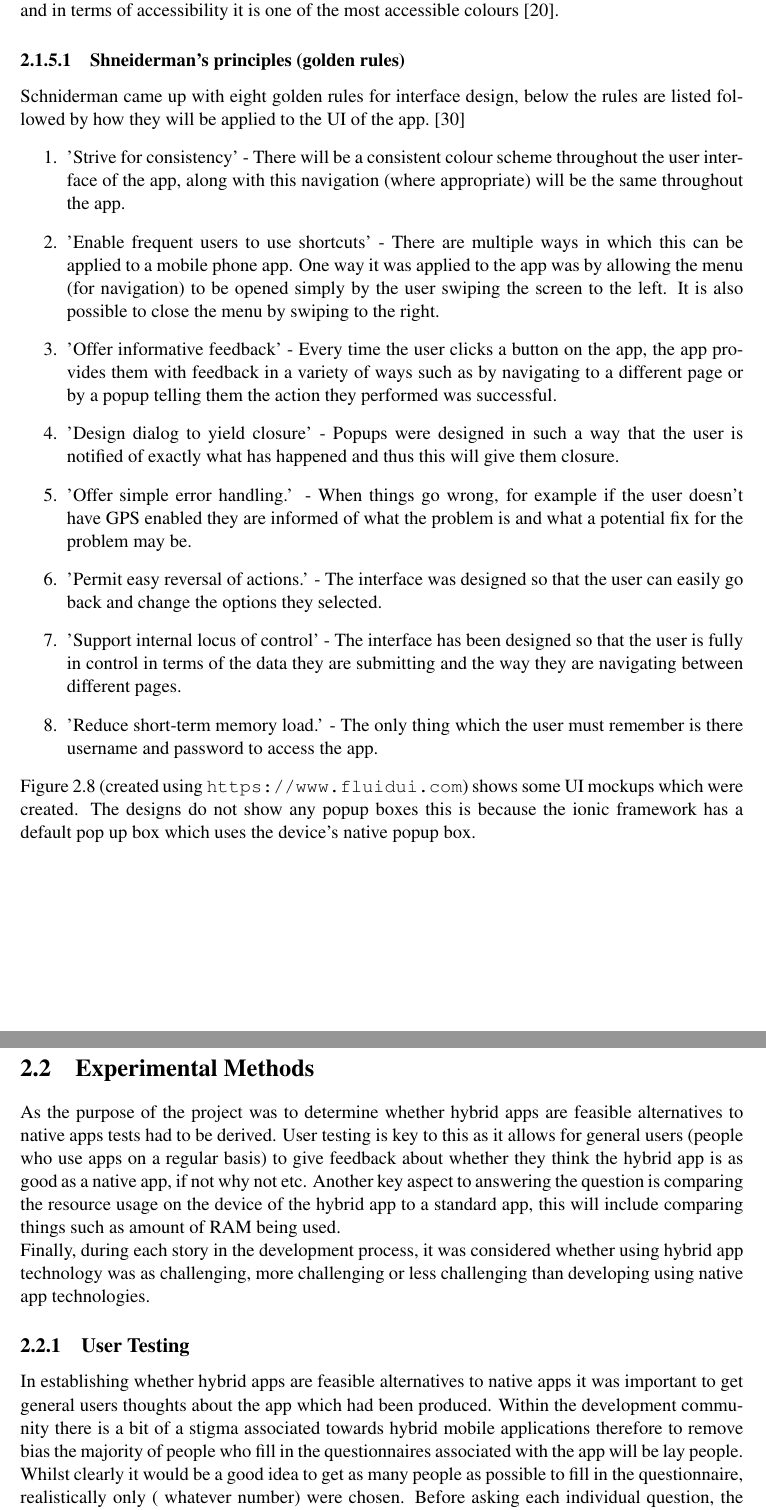
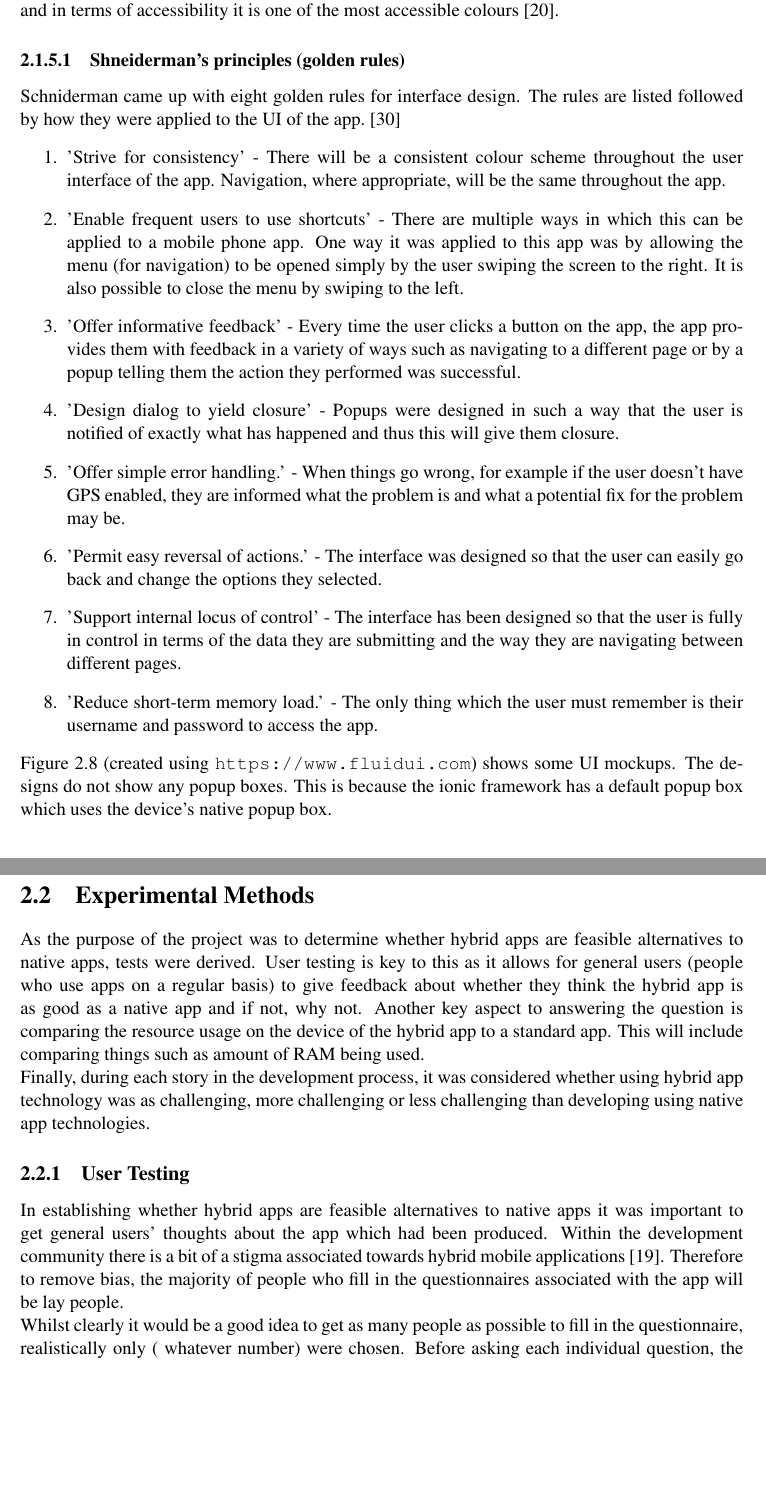
Before and after one commit to seana39223/Dynamic, a LaTeX thesis (Report/dissertation.tex, which reads Report/Chapter2/chapter2.tex): two parts of pages 20 and 21 of 66, joined at a grey line, cut so that both start at the same text, the shorter picture padded with empty space. Compiled offline with pdfLaTeX.

Commit message:
Report updated

```diff
--- a/Report/Chapter2/chapter2.tex
+++ b/Report/Chapter2/chapter2.tex
@@ -73,18 +73,18 @@ Figure 2.7 is a UML diagram (created using \url{https://www.lucidchart.com/}) wh
 \subsection{User Interface}
 In considering the music social network app, it was decided that the name of the app would be Dynamic. Research into different social media sites was carried out and it was decided that blue would be the main colour used for this app. This is because blue is considered a relaxing colour and in terms of accessibility it is one of the most accessible colours \cite{col}.
 \subsubsection{Shneiderman's principles (golden rules)}
-Schniderman came up with eight golden rules for interface design, below the rules are listed followed by how they will be applied to the UI of the app. \cite{sch}
+Schniderman came up with eight golden rules for interface design. The rules are listed followed by how they were applied to the UI of the app. \cite{sch}
 \begin{enumerate}
-	\item 'Strive for consistency' - There will be a consistent colour scheme throughout the user interface of the app, along with this navigation (where appropriate) will be the same throughout the app.
-	\item 'Enable frequent users to use shortcuts' - There are multiple ways in which this can be applied to a mobile phone app. One way it was applied to the app was by allowing the menu (for navigation) to be opened simply by the user swiping the screen to the left. It is also possible to close the menu by swiping to the right.
-	\item 'Offer informative feedback' - Every time the user clicks a button on the app, the app provides them with feedback in a variety of ways such as by navigating to a different page or by a popup telling them the action they performed was successful.
+	\item 'Strive for consistency' - There will be a consistent colour scheme throughout the user interface of the app. Navigation, where appropriate, will be the same throughout the app.
+	\item 'Enable frequent users to use shortcuts' - There are multiple ways in which this can be applied to a mobile phone app. One way it was applied to this app was by allowing the menu (for navigation) to be opened simply by the user swiping the screen to the right. It is also possible to close the menu by swiping to the left.
+	\item 'Offer informative feedback' - Every time the user clicks a button on the app, the app provides them with feedback in a variety of ways such as navigating to a different page or by a popup telling them the action they performed was successful.
 	\item 'Design dialog to yield closure' - Popups were designed in such a way that the user is notified of exactly what has happened and thus this will give them closure.
-	\item 'Offer simple error handling.' - When things go wrong, for example if the user doesn't have GPS enabled they are informed of what the problem is and what a potential fix for the problem may be.
+	\item 'Offer simple error handling.' - When things go wrong, for example if the user doesn't have GPS enabled, they are informed what the problem is and what a potential fix for the problem may be.
 	\item 'Permit easy reversal of actions.' - The interface was designed so that the user can easily go back and change the options they selected.
 	\item 'Support internal locus of control' - The interface has been designed so that the user is fully in control in terms of the data they are submitting and the way they are navigating between different pages.
-	\item 'Reduce short-term memory load.' - The only thing which the user must remember is there username and password to access the app.
+	\item 'Reduce short-term memory load.' - The only thing which the user must remember is their username and password to access the app.
 \end{enumerate}
-Figure 2.8 (created using \url {https://www.fluidui.com}) shows some UI mockups which were created. The designs do not show any popup boxes this is because the ionic framework has a default pop up box which uses the device's native popup box.
+Figure 2.8 (created using \url {https://www.fluidui.com}) shows some UI mockups. The designs do not show any popup boxes. This is because the ionic framework has a default popup box which uses the device's native popup box.
 \begin{center}
 \begin{figure}[H]
 \includegraphics[scale=0.5]{images/ui1}
@@ -95,12 +95,12 @@ Figure 2.8 (created using \url {https://www.fluidui.com}) shows some UI mockups
 \end{center}
 
 \section{Experimental Methods}
-As the purpose of the project was to determine whether hybrid apps are feasible alternatives to native apps tests had to be derived. User testing is key to this as it allows for general users (people who use apps on a regular basis) to give feedback about whether they think the hybrid app is as good as a native app, if not why not etc. Another key aspect to answering the question is comparing the resource usage on the device of the hybrid app to a standard app, this will include comparing things such as amount of RAM being used.
+As the purpose of the project was to determine whether hybrid apps are feasible alternatives to native apps, tests were derived. User testing is key to this as it allows for general users (people who use apps on a regular basis) to give feedback about whether they think the hybrid app is as good as a native app and if not, why not. Another key aspect to answering the question is comparing the resource usage on the device of the hybrid app to a standard app. This will include comparing things such as amount of RAM being used.
 
 Finally, during each story in the development process, it was considered whether using hybrid app technology was as challenging, more challenging or less challenging than developing using native app technologies.
 
 \subsection{User Testing}
-In establishing whether hybrid apps are feasible alternatives to native apps it was important to get general users thoughts about the app which had been produced. Within the development community there is a bit of a stigma associated towards hybrid mobile applications therefore to remove bias the majority of people who fill in the questionnaires associated with the app will be lay people.
+In establishing whether hybrid apps are feasible alternatives to native apps it was important to get general users' thoughts about the app which had been produced. Within the development community there is a bit of a stigma associated towards hybrid mobile applications \cite{hybridcrap}. Therefore to remove bias, the majority of people who fill in the questionnaires associated with the app will be lay people.
 
 Whilst clearly it would be a good idea to get as many people as possible to fill in the questionnaire, realistically only ( whatever number) were chosen. Before asking each individual question, the project was explained to them.
 
```
Also changed, not shown: Report/Chapter2/chapter2.tex (10 more changed lines).
